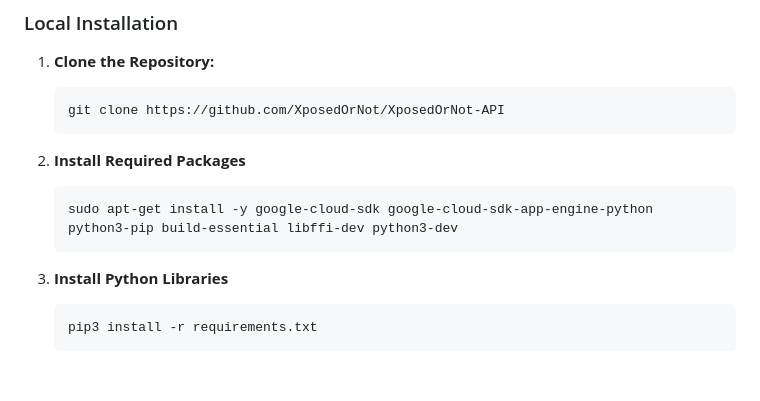
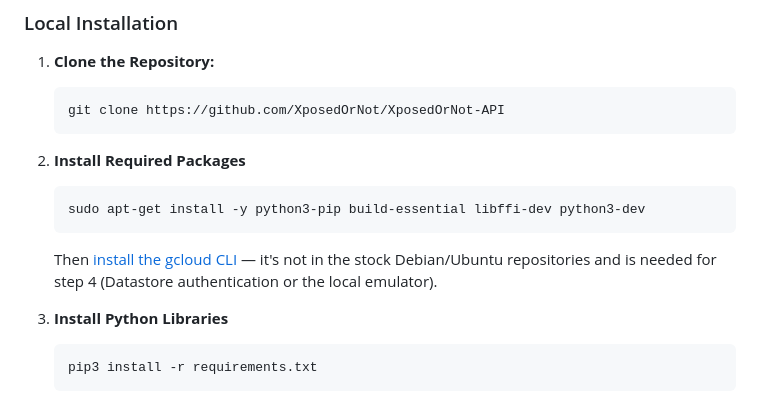
Before and after one commit to XposedOrNot/XposedOrNot-API, a Markdown page: README.md, the part around the change. Drawn GitHub-style; blank space fills up the shorter version.

Commit message:
📝 docs: fix local install steps for gcloud CLI setup

````diff
--- a/README.md
+++ b/README.md
@@ -206,8 +206,10 @@ This project is fully open-source and uses automated security tooling (Black, Py
 2. **Install Required Packages**
 
     ```shell
-    sudo apt-get install -y google-cloud-sdk google-cloud-sdk-app-engine-python python3-pip build-essential libffi-dev python3-dev
+    sudo apt-get install -y python3-pip build-essential libffi-dev python3-dev
     ```
+
+    Then [install the gcloud CLI](https://cloud.google.com/sdk/docs/install) — it's not in the stock Debian/Ubuntu repositories and is needed for step 4 (Datastore authentication or the local emulator).
 
 3. **Install Python Libraries**
 
````
